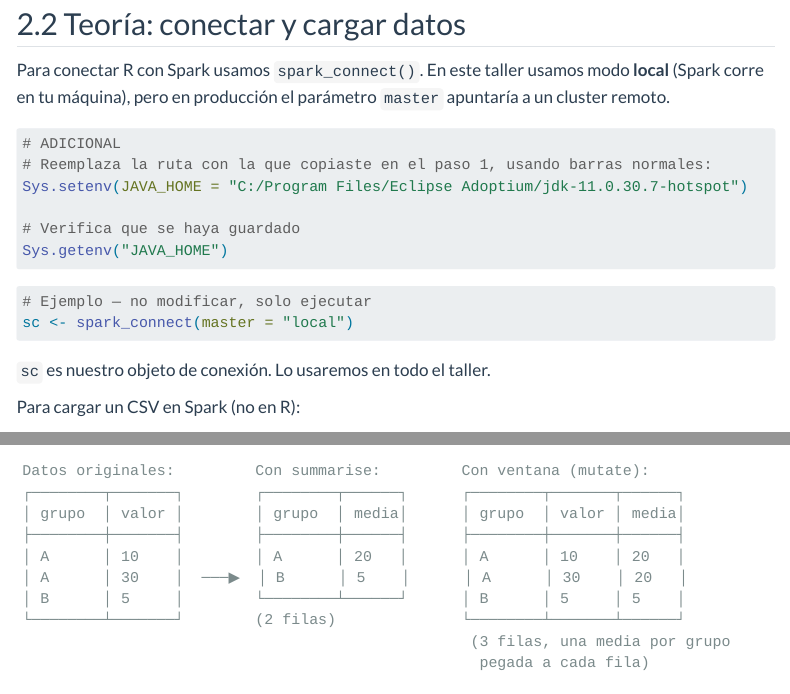
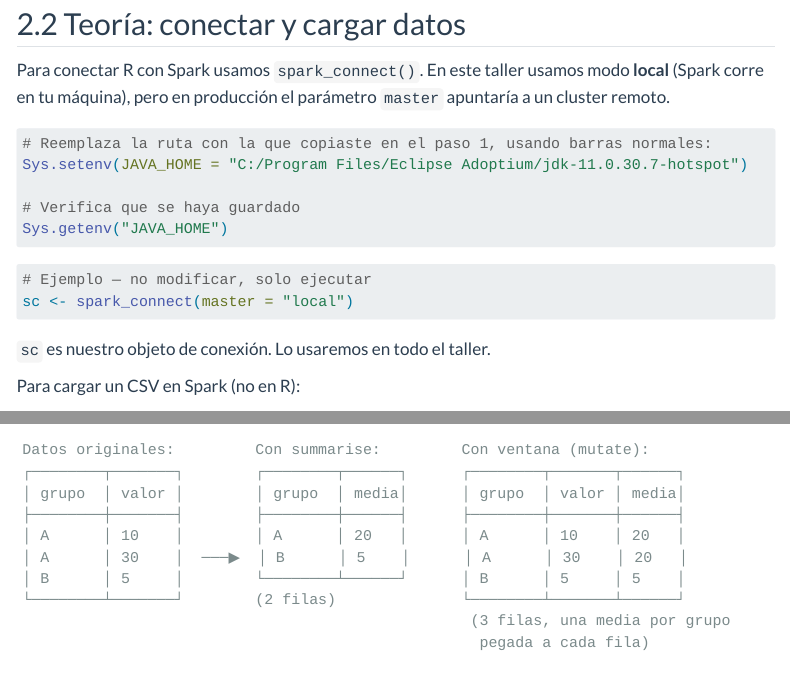
Before and after one commit to calote/sparklyr-intro, a Quarto document (taller_sparklyr.qmd): the page in a window 1100 px wide, from 2360 px down, and a second part further down, joined at a grey line. Rendered offline with R 4.5, knitr and Pandoc in place of Quarto, with nearby package versions; folded parts are opened; some code elsewhere in the file could not run offline; menus at the side of the page are left out.

Commit message:
modificaciones

````diff
--- a/taller_sparklyr.qmd
+++ b/taller_sparklyr.qmd
@@ -191,7 +191,6 @@ modo **local** (Spark corre en tu máquina), pero en producción el parámetro
 `master` apuntaría a un cluster remoto.
 
 ```{r}
-# ADICIONAL
 # Reemplaza la ruta con la que copiaste en el paso 1, usando barras normales:
 Sys.setenv(JAVA_HOME = "C:/Program Files/Eclipse Adoptium/jdk-11.0.30.7-hotspot")
 
````
